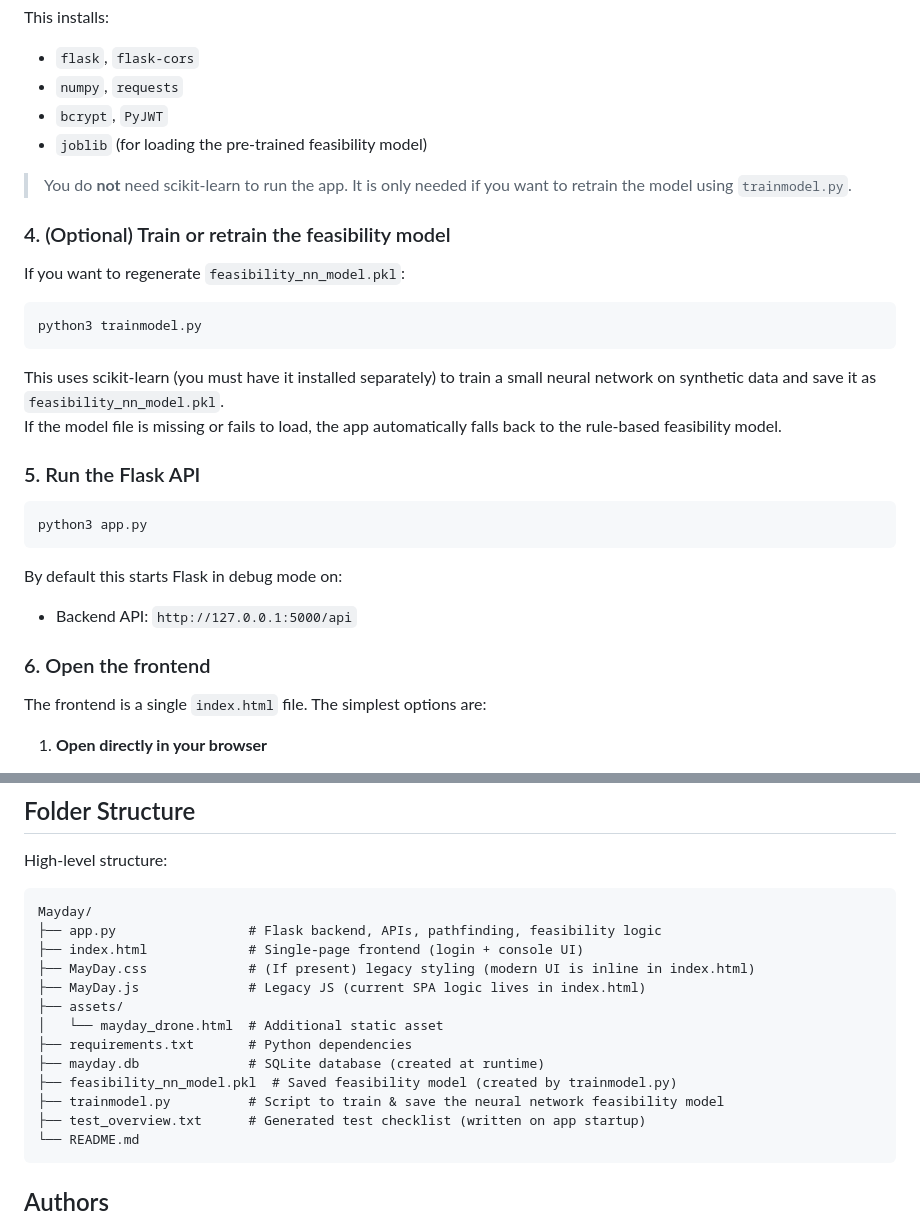
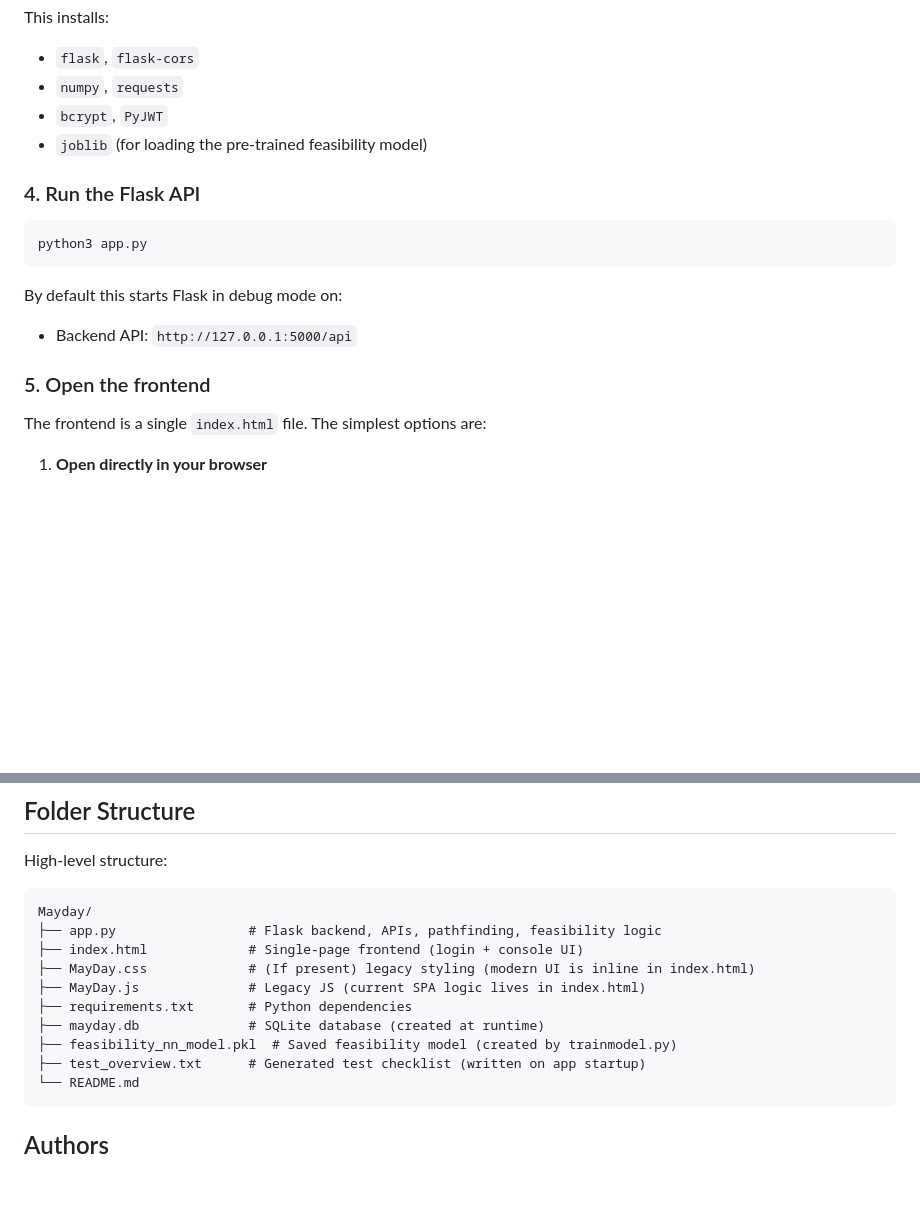
Before and after one commit to arturof033/Mayday, a Markdown page: README.md, 2 parts joined by grey strips. Rendered like a GitHub page; blank space fills up the shorter version.

````diff
--- a/README.md
+++ b/README.md
@@ -105,22 +105,8 @@ This installs:
 - `bcrypt`, `PyJWT`
 - `joblib` (for loading the pre-trained feasibility model)
 
-> You do **not** need scikit-learn to run the app.
-> It is only needed if you want to retrain the model using `trainmodel.py`.
 
-### 4. (Optional) Train or retrain the feasibility model
-
-If you want to regenerate `feasibility_nn_model.pkl`:
-
-```bash
-python3 trainmodel.py
-```
-
-This uses scikit-learn (you must have it installed separately) to train a small neural network
-on synthetic data and save it as `feasibility_nn_model.pkl`.
-If the model file is missing or fails to load, the app automatically falls back to the rule-based feasibility model.
-
-### 5. Run the Flask API
+### 4. Run the Flask API
 
 ```bash
 python3 app.py
@@ -130,7 +116,7 @@ By default this starts Flask in debug mode on:
 
 - Backend API: `http://127.0.0.1:5000/api`
 
-### 6. Open the frontend
+### 5. Open the frontend
 
 The frontend is a single `index.html` file. The simplest options are:
 
@@ -160,12 +146,9 @@ Mayday/
 ├── index.html             # Single-page frontend (login + console UI)
 ├── MayDay.css             # (If present) legacy styling (modern UI is inline in index.html)
 ├── MayDay.js              # Legacy JS (current SPA logic lives in index.html)
-├── assets/
-│   └── mayday_drone.html  # Additional static asset
 ├── requirements.txt       # Python dependencies
 ├── mayday.db              # SQLite database (created at runtime)
 ├── feasibility_nn_model.pkl  # Saved feasibility model (created by trainmodel.py)
-├── trainmodel.py          # Script to train & save the neural network feasibility model
 ├── test_overview.txt      # Generated test checklist (written on app startup)
 └── README.md
 ```
````
